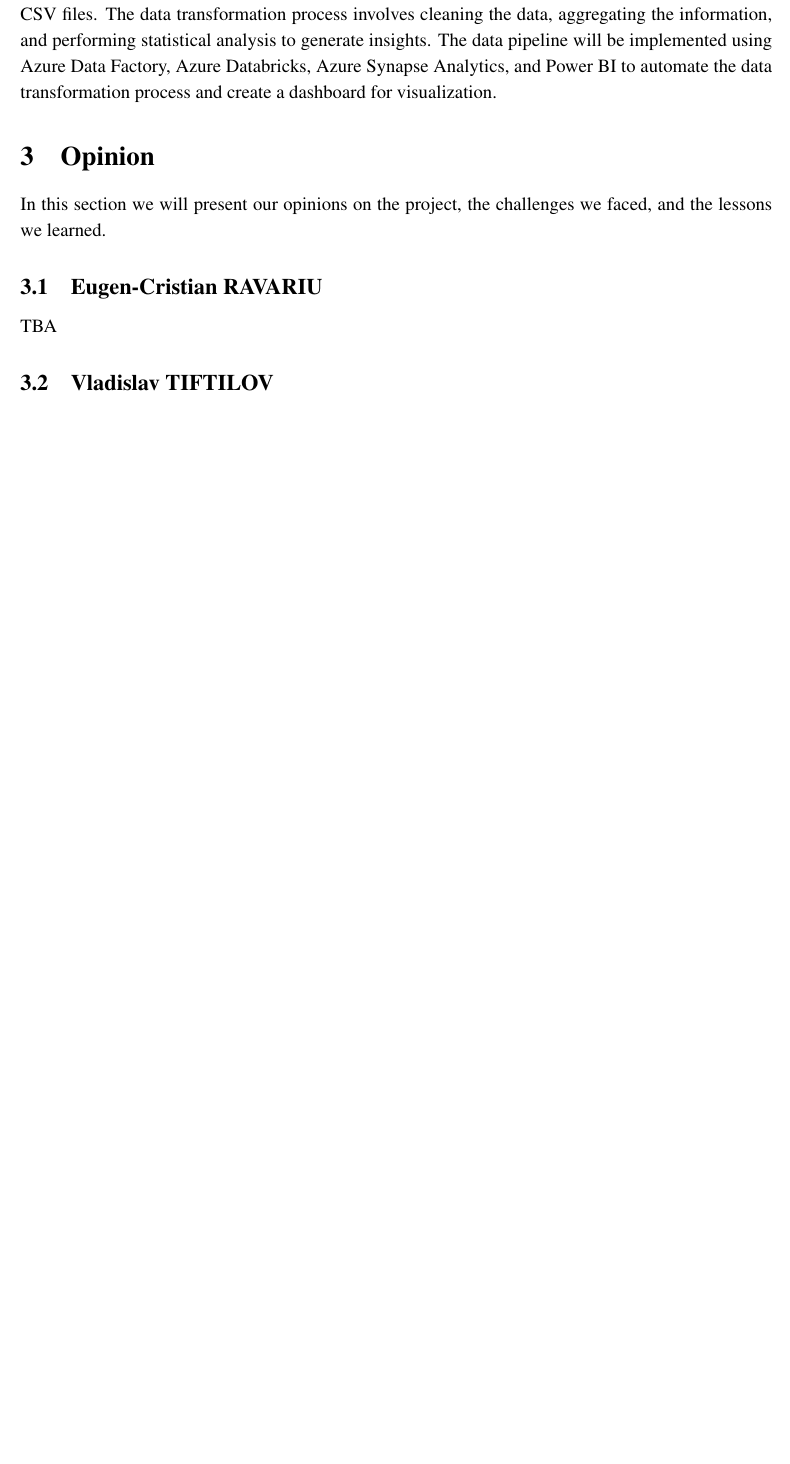
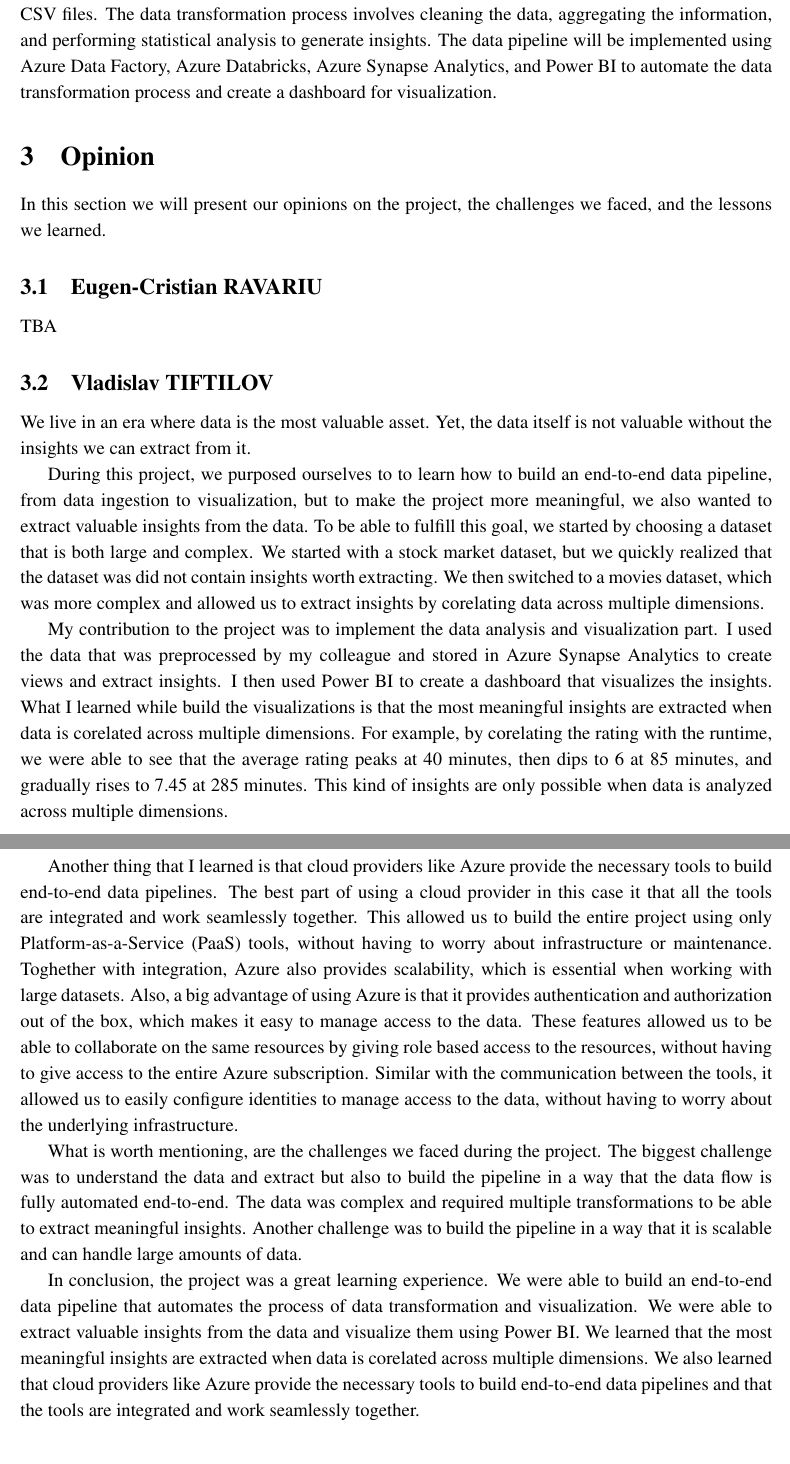
Before and after one commit to vladtf/datadot-e2e-data-pipeline, a LaTeX document (essays/e2edatapipeline.tex): part of page 4 of 7 before the commit and two parts of pages 4 and 5 of 8 after it, the two joined at a grey line, cut so that both start at the same text, the shorter picture padded with empty space. Compiled offline with pdfLaTeX.

Commit message:
Enhance project description in LaTeX essay; elaborate on data pipeline insights, challenges, and cloud integration benefits

```diff
--- a/essays/e2edatapipeline.tex
+++ b/essays/e2edatapipeline.tex
@@ -108,7 +108,38 @@ TBA
 
 \subsection{Vladislav TIFTILOV}
 
+We live in an era where data is the most valuable asset. Yet, the data itself is not valuable without the insights we can extract from it.
 
+During this project, we purposed ourselves to to learn how to build an end-to-end data pipeline, from data ingestion to visualization, but
+to make the project more meaningful, we also wanted to extract valuable insights from the data. To be able to fulfill this goal, we started
+by choosing a dataset that is both large and complex. We started with a stock market dataset, but we quickly realized that the dataset was
+did not contain insights worth extracting. We then switched to a movies dataset, which was more complex and allowed us to extract insights
+by corelating data across multiple dimensions.
+
+My contribution to the project was to implement the data analysis and visualization part. I used the data that was preprocessed by my colleague
+and stored in Azure Synapse Analytics to create views and extract insights. I then used Power BI to create a dashboard that visualizes the insights.
+What I learned while build the visualizations is that the most meaningful insights are extracted when data is corelated across multiple dimensions.
+For example, by corelating the rating with the runtime, we were able to see that the average rating peaks at 40 minutes, then dips to 6 at 85 minutes,
+and gradually rises to 7.45 at 285 minutes. This kind of insights are only possible when data is analyzed across multiple dimensions.
+
+Another thing that I learned is that cloud providers like Azure provide the necessary tools to build end-to-end data pipelines. The best
+part of using a cloud provider in this case it that all the tools are integrated and work seamlessly together. This allowed us to build
+the entire project using only Platform-as-a-Service (PaaS) tools, without having to worry about infrastructure or maintenance. Toghether with
+integration, Azure also provides scalability, which is essential when working with large datasets. Also, a big advantage of using Azure is
+that it provides authentication and authorization out of the box, which makes it easy to manage access to the data. These features allowed us
+to be able to collaborate on the same resources by giving role based access to the resources, without having to give access to the entire
+Azure subscription. Similar with the communication between the tools, it allowed us to easily configure identities to manage access to the
+data, without having to worry about the underlying infrastructure.
+
+What is worth mentioning, are the challenges we faced during the project. The biggest challenge was to understand the data and extract but also
+to build the pipeline in a way that the data flow is fully automated end-to-end. The data was complex and required multiple transformations
+to be able to extract meaningful insights. Another challenge was to build the pipeline in a way that it is scalable and can handle large amounts
+of data.
+
+In conclusion, the project was a great learning experience. We were able to build an end-to-end data pipeline that automates the process of data
+transformation and visualization. We were able to extract valuable insights from the data and visualize them using Power BI. We learned that
+the most meaningful insights are extracted when data is corelated across multiple dimensions. We also learned that cloud providers like Azure
+provide the necessary tools to build end-to-end data pipelines and that the tools are integrated and work seamlessly together.
 
 \section{Implementation}
 \label{sec:implementation}
```
